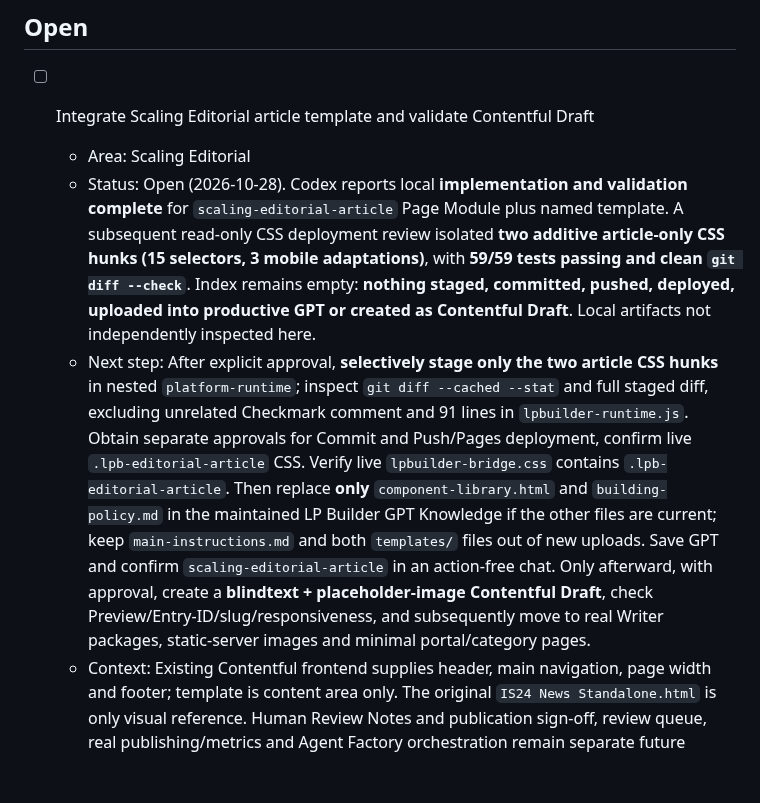
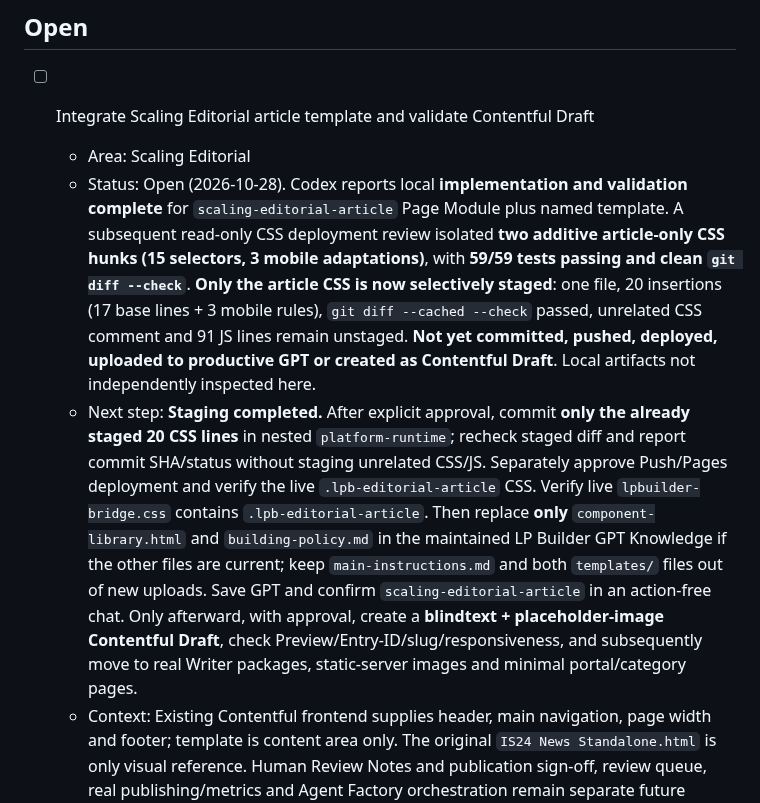
Before and after one commit to scout24-creative-ops/creative-ops, a Markdown page: tasks.md, the part around the change. Rendered like a GitHub page; blank space fills up the shorter version.

Commit message:
Track staged-only editorial bridge CSS and pending commit approval

```diff
--- a/tasks.md
+++ b/tasks.md
@@ -4,8 +4,8 @@
 
 - [ ] Integrate Scaling Editorial article template and validate Contentful Draft
   - Area: Scaling Editorial
-  - Status: Open (2026-10-28). Codex reports local **implementation and validation complete** for `scaling-editorial-article` Page Module plus named template. A subsequent read-only CSS deployment review isolated **two additive article-only CSS hunks (15 selectors, 3 mobile adaptations)**, with **59/59 tests passing and clean `git diff --check`**. Index remains empty: **nothing staged, committed, pushed, deployed, uploaded into productive GPT or created as Contentful Draft**. Local artifacts not independently inspected here.
-  - Next step: After explicit approval, **selectively stage only the two article CSS hunks** in nested `platform-runtime`; inspect `git diff --cached --stat` and full staged diff, excluding unrelated Checkmark comment and 91 lines in `lpbuilder-runtime.js`. Obtain separate approvals for Commit and Push/Pages deployment, confirm live `.lpb-editorial-article` CSS. Verify live `lpbuilder-bridge.css` contains `.lpb-editorial-article`. Then replace **only** `component-library.html` and `building-policy.md` in the maintained LP Builder GPT Knowledge if the other files are current; keep `main-instructions.md` and both `templates/` files out of new uploads. Save GPT and confirm `scaling-editorial-article` in an action-free chat. Only afterward, with approval, create a **blindtext + placeholder-image Contentful Draft**, check Preview/Entry-ID/slug/responsiveness, and subsequently move to real Writer packages, static-server images and minimal portal/category pages.
+  - Status: Open (2026-10-28). Codex reports local **implementation and validation complete** for `scaling-editorial-article` Page Module plus named template. A subsequent read-only CSS deployment review isolated **two additive article-only CSS hunks (15 selectors, 3 mobile adaptations)**, with **59/59 tests passing and clean `git diff --check`**. **Only the article CSS is now selectively staged**: one file, 20 insertions (17 base lines + 3 mobile rules), `git diff --cached --check` passed, unrelated CSS comment and 91 JS lines remain unstaged. **Not yet committed, pushed, deployed, uploaded to productive GPT or created as Contentful Draft**. Local artifacts not independently inspected here.
+  - Next step: **Staging completed.** After explicit approval, commit **only the already staged 20 CSS lines** in nested `platform-runtime`; recheck staged diff and report commit SHA/status without staging unrelated CSS/JS. Separately approve Push/Pages deployment and verify the live `.lpb-editorial-article` CSS. Verify live `lpbuilder-bridge.css` contains `.lpb-editorial-article`. Then replace **only** `component-library.html` and `building-policy.md` in the maintained LP Builder GPT Knowledge if the other files are current; keep `main-instructions.md` and both `templates/` files out of new uploads. Save GPT and confirm `scaling-editorial-article` in an action-free chat. Only afterward, with approval, create a **blindtext + placeholder-image Contentful Draft**, check Preview/Entry-ID/slug/responsiveness, and subsequently move to real Writer packages, static-server images and minimal portal/category pages.
   - Context: Existing Contentful frontend supplies header, main navigation, page width and footer; template is content area only. The original `IS24 News Standalone.html` is only visual reference. Human Review Notes and publication sign-off, review queue, real publishing/metrics and Agent Factory orchestration remain separate future workstreams. Do not publish without explicit approval of the reviewed version.
   - Source: User-provided Codex outcome, 2026-10-28; details in projects/editorial-lighthouse.md.
 - [ ] Support Viktoria on the broader Contentful Migration
```
